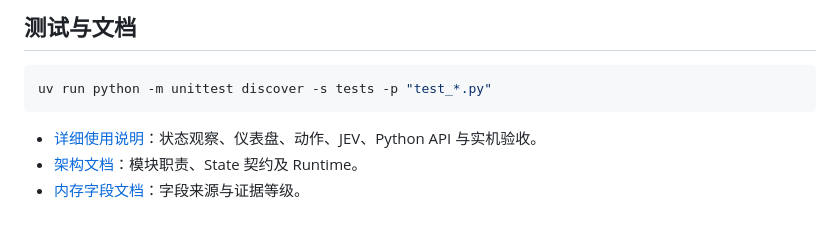
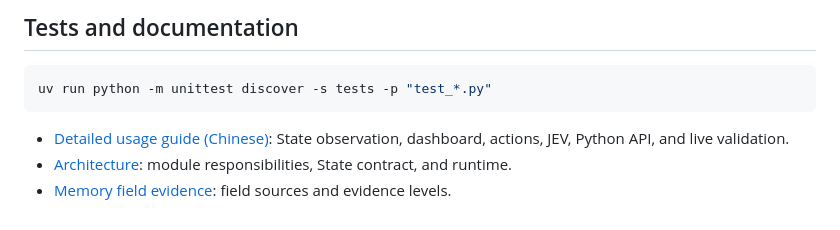
Before and after one commit to isKEKE/JevPvz, a Markdown page: README.md, the part around one of its changes. GitHub-like rendering.

Commit message:
docs: provide English and Chinese READMEs

````diff
--- a/README.md
+++ b/README.md
@@ -64,10 +66,10 @@ uv run python main.py action --action-json '{"action":"shovel_cell","row":0,"col
 
-## 测试与文档
+## Tests and documentation
 
 ```powershell
 uv run python -m unittest discover -s tests -p "test_*.py"
 ```
 
-- [详细使用说明](docs/usage.md)：状态观察、仪表盘、动作、JEV、Python API 与实机验收。
-- [架构文档](docs/architecture.md)：模块职责、State 契约及 Runtime。
-- [内存字段文档](docs/memory-map.md)：字段来源与证据等级。
+- [Detailed usage guide (Chinese)](docs/usage.md): State observation, dashboard, actions, JEV, Python API, and live validation.
+- [Architecture](docs/architecture.md): module responsibilities, State contract, and runtime.
+- [Memory field evidence](docs/memory-map.md): field sources and evidence levels.
````
Also changed, not shown: other parts of README.md (+28 -26 lines), README.zh-CN.md (added, +75 -0 lines).
